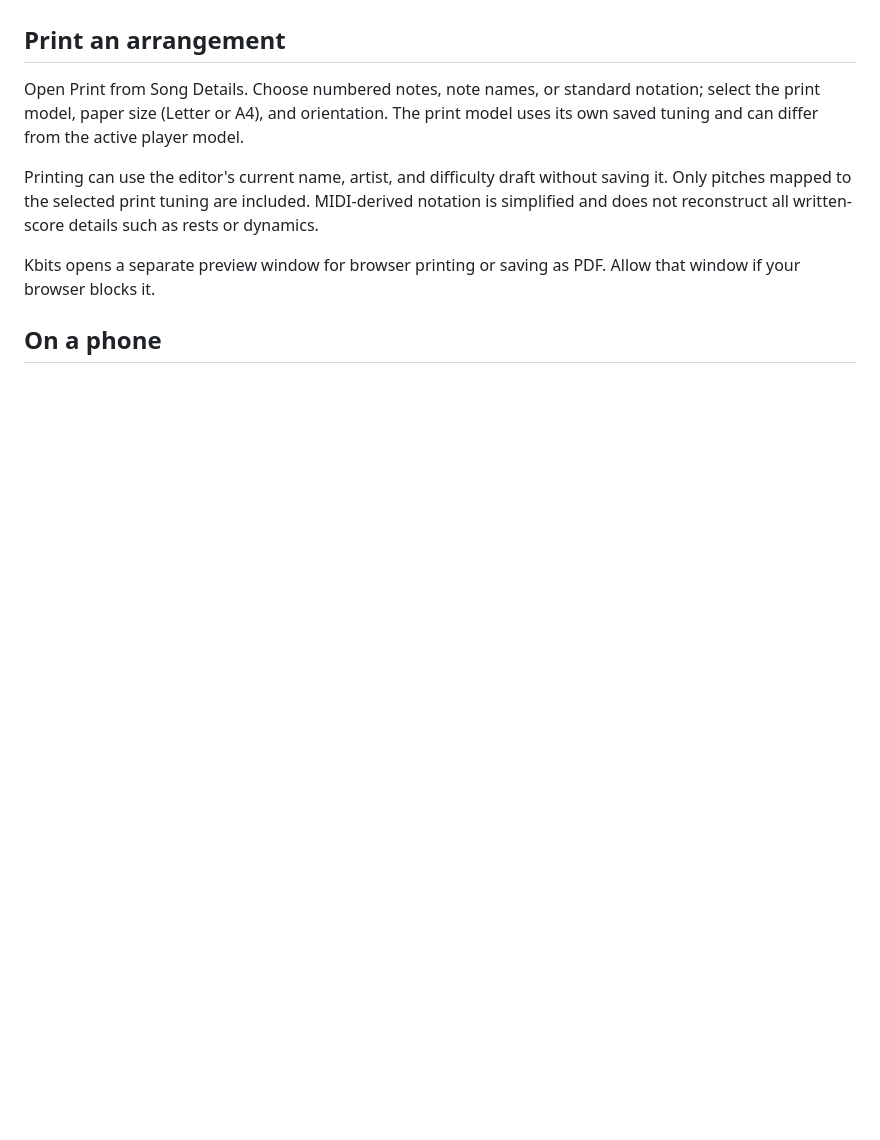
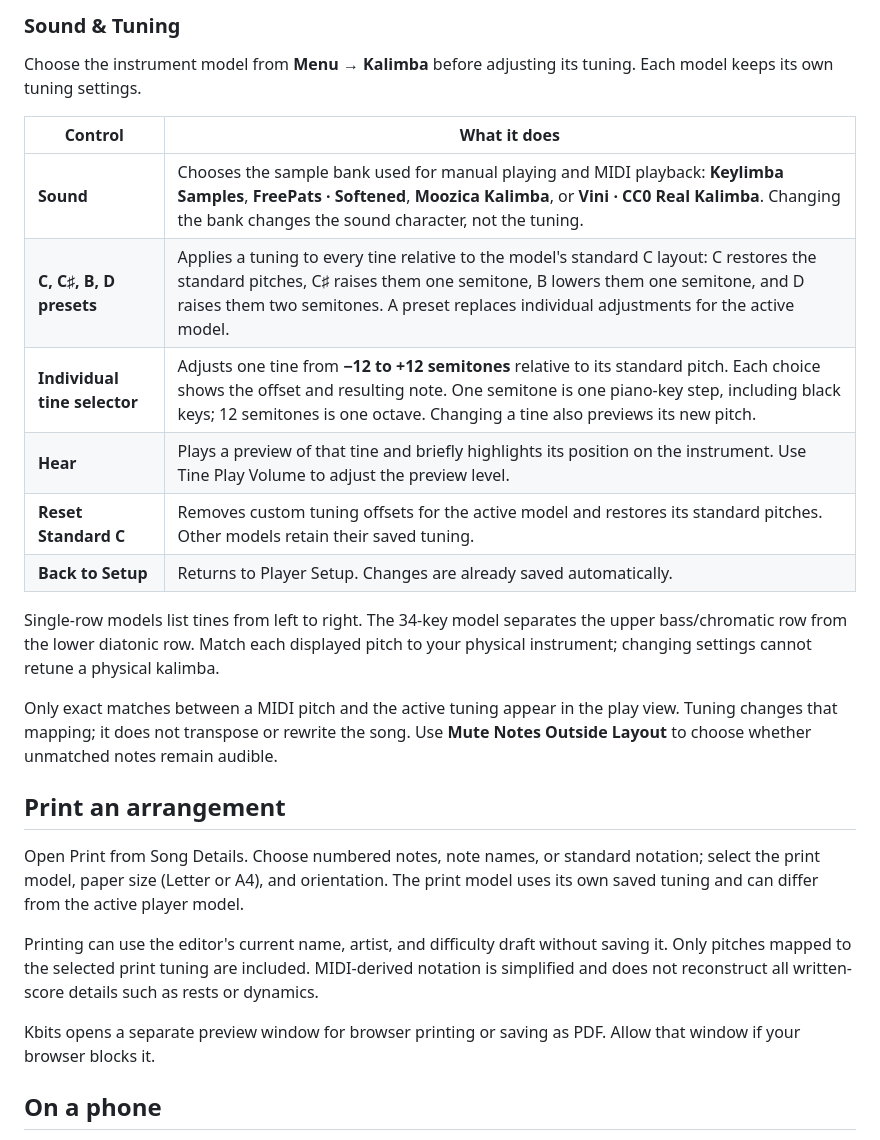
Before and after one commit to animetals/kbits-community, a Markdown page: docs/user-guide.md, the part around one of its changes. Drawn GitHub-style; blank space fills up the shorter version.

Commit message:
Document all Player Setup and tuning controls

```diff
--- a/docs/user-guide.md
+++ b/docs/user-guide.md
@@ -45,3 +89,20 @@ The Music Staff view shows the song as scrolling notation. Tapping a staff note
+### Sound & Tuning
+
+Choose the instrument model from **Menu → Kalimba** before adjusting its tuning. Each model keeps its own tuning settings.
+
+| Control | What it does |
+| --- | --- |
+| **Sound** | Chooses the sample bank used for manual playing and MIDI playback: **Keylimba Samples**, **FreePats · Softened**, **Moozica Kalimba**, or **Vini · CC0 Real Kalimba**. Changing the bank changes the sound character, not the tuning. |
+| **C, C♯, B, D presets** | Applies a tuning to every tine relative to the model's standard C layout: C restores the standard pitches, C♯ raises them one semitone, B lowers them one semitone, and D raises them two semitones. A preset replaces individual adjustments for the active model. |
+| **Individual tine selector** | Adjusts one tine from **−12 to +12 semitones** relative to its standard pitch. Each choice shows the offset and resulting note. One semitone is one piano-key step, including black keys; 12 semitones is one octave. Changing a tine also previews its new pitch. |
+| **Hear** | Plays a preview of that tine and briefly highlights its position on the instrument. Use Tine Play Volume to adjust the preview level. |
+| **Reset Standard C** | Removes custom tuning offsets for the active model and restores its standard pitches. Other models retain their saved tuning. |
+| **Back to Setup** | Returns to Player Setup. Changes are already saved automatically. |
+
+Single-row models list tines from left to right. The 34-key model separates the upper bass/chromatic row from the lower diatonic row. Match each displayed pitch to your physical instrument; changing settings cannot retune a physical kalimba.
+
+Only exact matches between a MIDI pitch and the active tuning appear in the play view. Tuning changes that mapping; it does not transpose or rewrite the song. Use **Mute Notes Outside Layout** to choose whether unmatched notes remain audible.
+
 ## Print an arrangement
 
 Open Print from Song Details. Choose numbered notes, note names, or standard notation; select the print model, paper size (Letter or A4), and orientation. The print model uses its own saved tuning and can differ from the active player model.
```
Also changed, not shown: other parts of docs/user-guide.md (+44 -0 lines).
